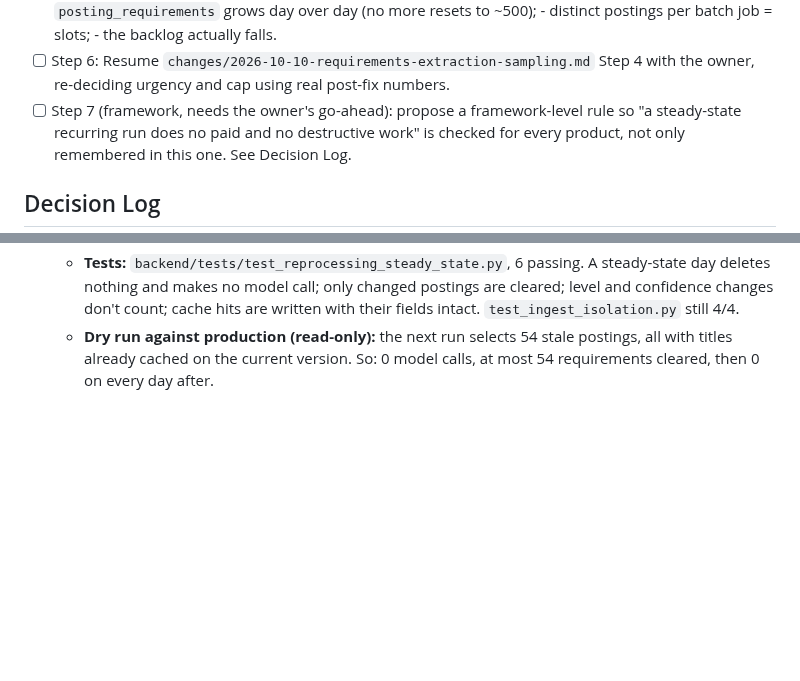
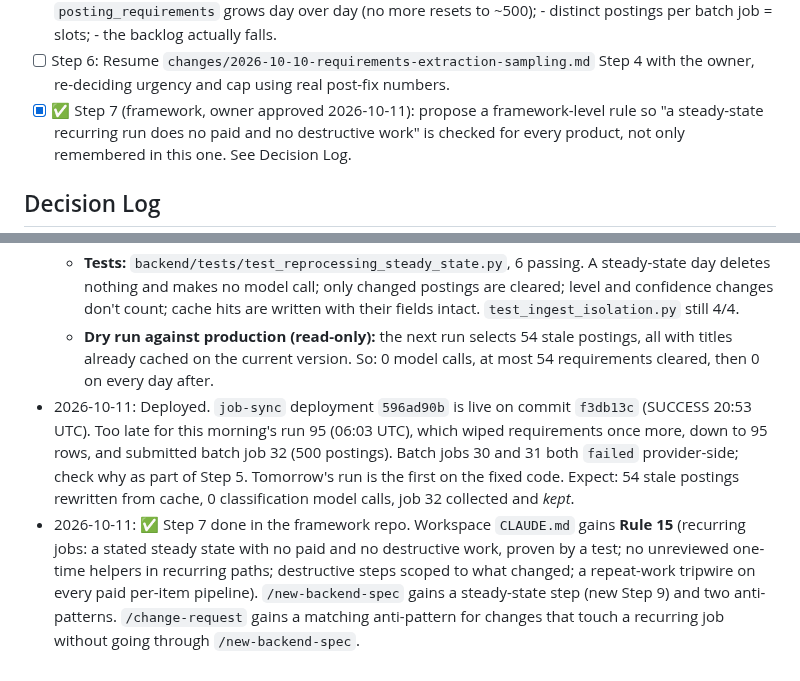
Before and after one commit to viebone/tech-market-intelligence-platform, a Markdown page: changes/2026-10-10-requirements-re-extraction-loop.md, 2 parts joined by grey strips. Drawn GitHub-style; blank space fills up the shorter version.

Commit message:
Re-extraction loop CR: record deploy and framework Rule 15
Co-Authored-By: Claude Opus 5.5 <noreply@anthropic.com>

```diff
--- a/changes/2026-10-10-requirements-re-extraction-loop.md
+++ b/changes/2026-10-10-requirements-re-extraction-loop.md
@@ -112,7 +112,7 @@ budgets and the $1-per-batch cap, not because anything noticed the work was poin
       - the backlog actually falls.
 - [ ] Step 6: Resume `changes/2026-10-10-requirements-extraction-sampling.md` Step 4 with the
       owner, re-deciding urgency and cap using real post-fix numbers.
-- [ ] Step 7 (framework, needs the owner's go-ahead): propose a framework-level rule so "a
+- [x] ✅ Step 7 (framework, owner approved 2026-10-11): propose a framework-level rule so "a
       steady-state recurring run does no paid and no destructive work" is checked for every
       product, not only remembered in this one. See Decision Log.
 
@@ -161,3 +161,15 @@ budgets and the $1-per-batch cap, not because anything noticed the work was poin
   - **Dry run against production (read-only):** the next run selects 54 stale postings, all
     with titles already cached on the current version. So: 0 model calls, at most 54
     requirements cleared, then 0 on every day after.
+- 2026-10-11: Deployed. `job-sync` deployment `596ad90b` is live on commit `f3db13c` (SUCCESS
+  20:53 UTC). Too late for this morning's run 95 (06:03 UTC), which wiped requirements once
+  more, down to 95 rows, and submitted batch job 32 (500 postings). Batch jobs 30 and 31 both
+  `failed` provider-side; check why as part of Step 5. Tomorrow's run is the first on the
+  fixed code. Expect: 54 stale postings rewritten from cache, 0 classification model calls,
+  job 32 collected and *kept*.
+- 2026-10-11: ✅ Step 7 done in the framework repo. Workspace `CLAUDE.md` gains **Rule 15**
+  (recurring jobs: a stated steady state with no paid and no destructive work, proven by a
+  test; no unreviewed one-time helpers in recurring paths; destructive steps scoped to what
+  changed; a repeat-work tripwire on every paid per-item pipeline). `/new-backend-spec` gains
+  a steady-state step (new Step 9) and two anti-patterns. `/change-request` gains a matching
+  anti-pattern for changes that touch a recurring job without going through `/new-backend-spec`.
```
